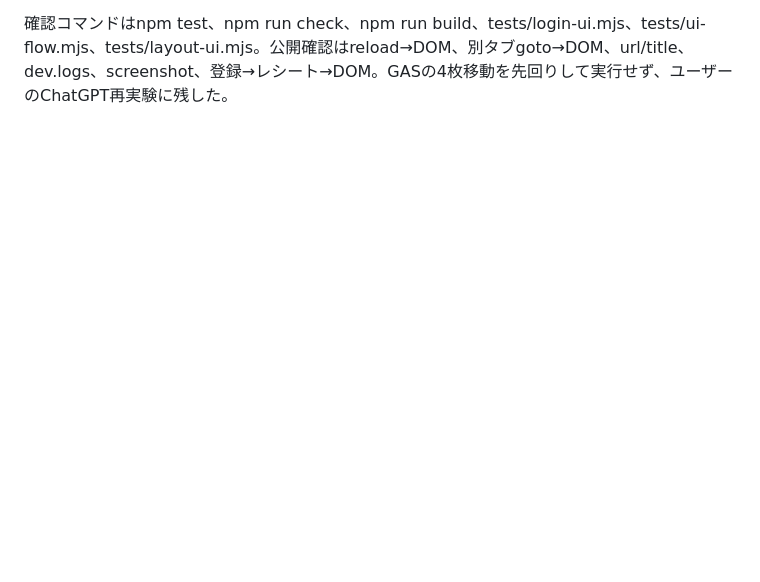
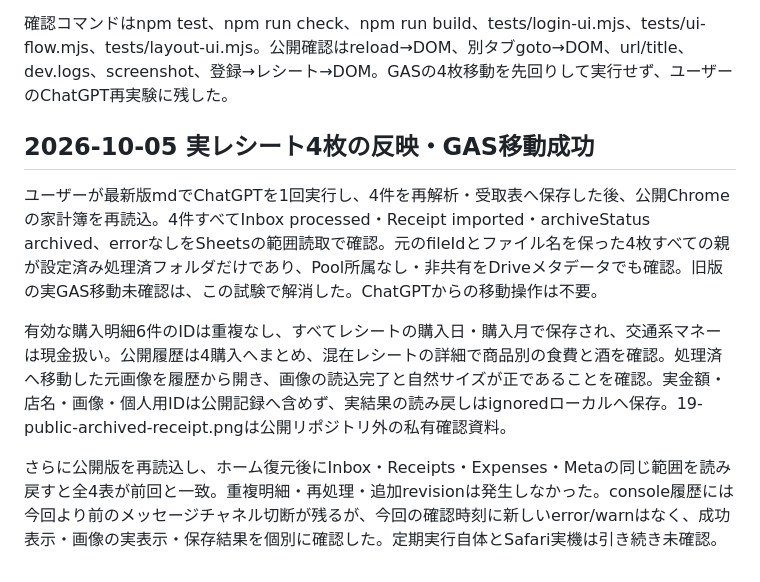
Before and after one commit to nikoneco/household-account-book, a Markdown page: docs/VERIFICATION.md, the part around the change. GitHub-like rendering; blank space fills up the shorter version.

Commit message:
Record successful real receipt import and archive verification

```diff
--- a/docs/VERIFICATION.md
+++ b/docs/VERIFICATION.md
@@ -127,3 +127,11 @@ ChatGPTの通常実行はユーザー報告で4枚の画像取得・解析・She
 公開ChromeでユーザーがGoogleアカウントを選択し、新版のホーム表示と保存エラーなしを確認。その場で再読込すると「読み込み中」を経てホームへ復元し、Googleログインは要求されなかった。別タブで同じ公開URLを開き直しても同様にホームへ復元。新しいタブのerror/warnは0件、URL/title一致・非空・エラー画面なしを確認し、18-public-restored-session.pngを撮影。元のタブで登録→レシートを開き、4枚すべて解析待ち・購入日未確認であることを実表示でも確認。追加確認タブは閉じ、ログインは維持した。これにより上記のユーザー操作待ちは解消。期限を超えた実時間の待機、Safari実機の保存は未確認。
 
 確認コマンドはnpm test、npm run check、npm run build、tests/login-ui.mjs、tests/ui-flow.mjs、tests/layout-ui.mjs。公開確認はreload→DOM、別タブgoto→DOM、url/title、dev.logs、screenshot、登録→レシート→DOM。GASの4枚移動を先回りして実行せず、ユーザーのChatGPT再実験に残した。
+
+## 2026-10-05 実レシート4枚の反映・GAS移動成功
+
+ユーザーが最新版mdでChatGPTを1回実行し、4件を再解析・受取表へ保存した後、公開Chromeの家計簿を再読込。4件すべてInbox processed・Receipt imported・archiveStatus archived、errorなしをSheetsの範囲読取で確認。元のfileIdとファイル名を保った4枚すべての親が設定済み処理済フォルダだけであり、Pool所属なし・非共有をDriveメタデータでも確認。旧版の実GAS移動未確認は、この試験で解消した。ChatGPTからの移動操作は不要。
+
+有効な購入明細6件のIDは重複なし、すべてレシートの購入日・購入月で保存され、交通系マネーは現金扱い。公開履歴は4購入へまとめ、混在レシートの詳細で商品別の食費と酒を確認。処理済へ移動した元画像を履歴から開き、画像の読込完了と自然サイズが正であることを確認。実金額・店名・画像・個人用IDは公開記録へ含めず、実結果の読み戻しはignoredローカルへ保存。19-public-archived-receipt.pngは公開リポジトリ外の私有確認資料。
+
+さらに公開版を再読込し、ホーム復元後にInbox・Receipts・Expenses・Metaの同じ範囲を読み戻すと全4表が前回と一致。重複明細・再処理・追加revisionは発生しなかった。console履歴には今回より前のメッセージチャネル切断が残るが、今回の確認時刻に新しいerror/warnはなく、成功表示・画像の実表示・保存結果を個別に確認した。定期実行自体とSafari実機は引き続き未確認。
```
